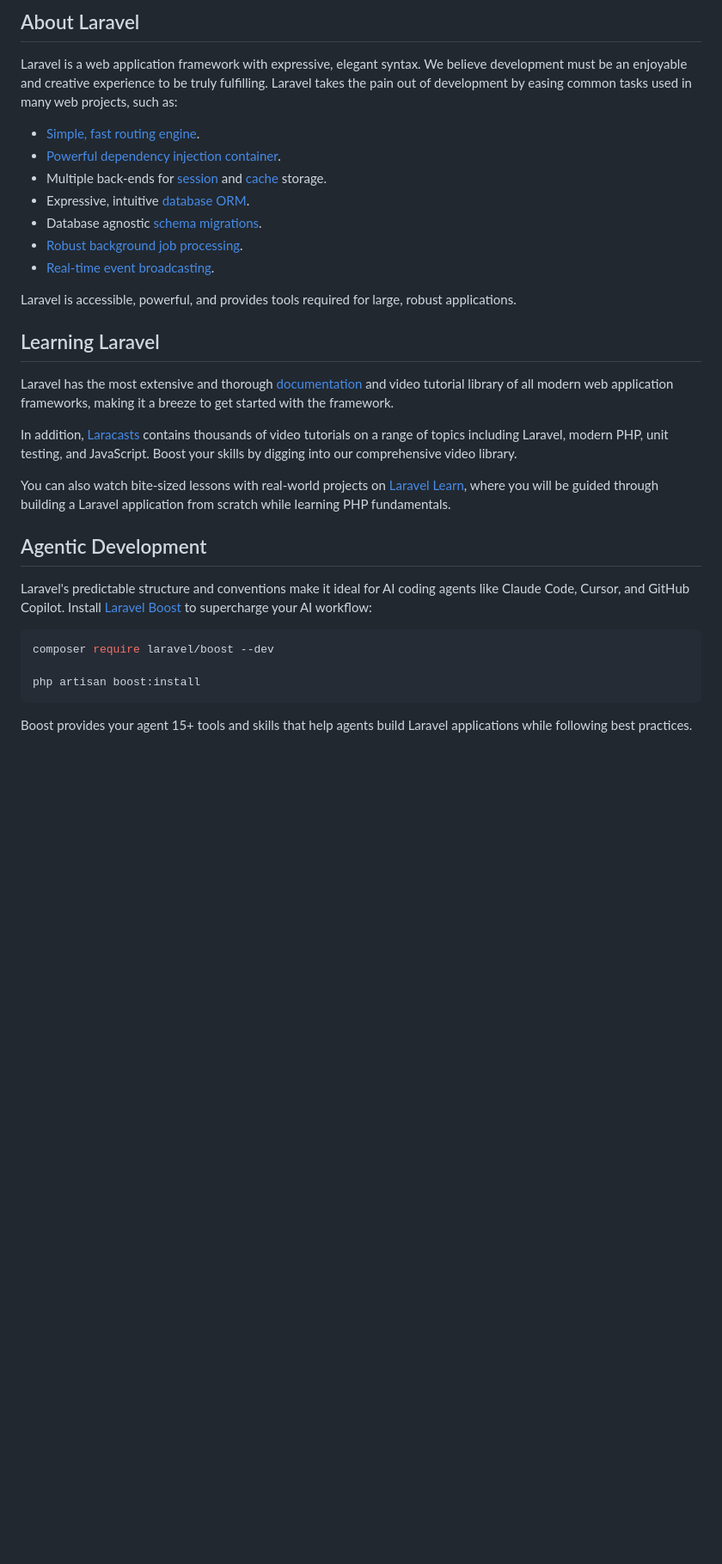
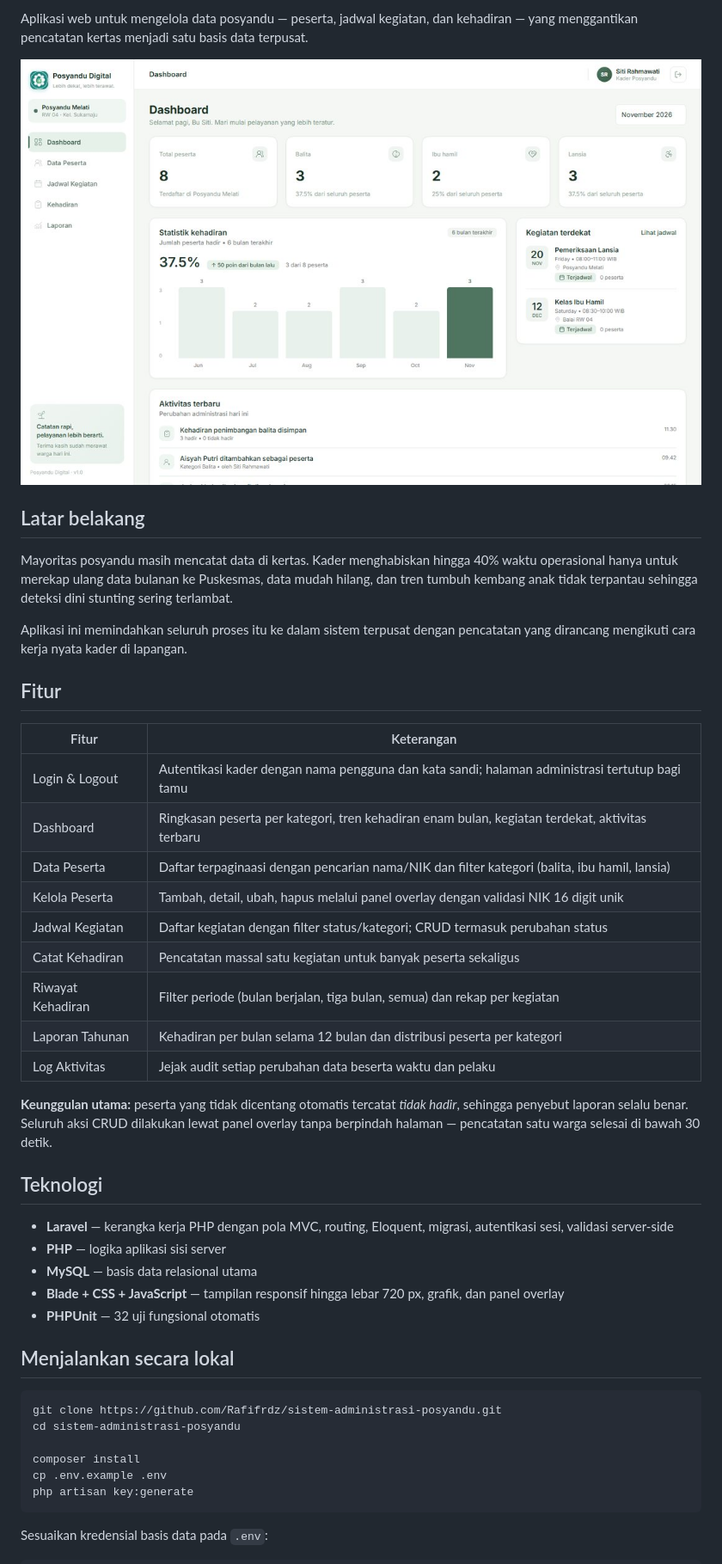
Before and after one commit to Rafifrdz/sistem-administrasi-posyandu, a Markdown page: README.md, the part around one of its changes. Shown at 86% size. GitHub-like rendering; pictures changed too: docs/dashboard.jpg (added); blank space fills up the shorter version.

````diff
--- a/README.md
+++ b/README.md
@@ -9,35 +5,48 @@
 
-## About Laravel
+Aplikasi web untuk mengelola data posyandu — peserta, jadwal kegiatan, dan kehadiran — yang menggantikan pencatatan kertas menjadi satu basis data terpusat.
 
-Laravel is a web application framework with expressive, elegant syntax. We believe development must be an enjoyable and creative experience to be truly fulfilling. Laravel takes the pain out of development by easing common tasks used in many web projects, such as:
+![Dashboard](docs/dashboard.jpg)
 
-- [Simple, fast routing engine](https://laravel.com/docs/routing).
-- [Powerful dependency injection container](https://laravel.com/docs/container).
-- Multiple back-ends for [session](https://laravel.com/docs/session) and [cache](https://laravel.com/docs/cache) storage.
-- Expressive, intuitive [database ORM](https://laravel.com/docs/eloquent).
-- Database agnostic [schema migrations](https://laravel.com/docs/migrations).
-- [Robust background job processing](https://laravel.com/docs/queues).
-- [Real-time event broadcasting](https://laravel.com/docs/broadcasting).
+## Latar belakang
 
-Laravel is accessible, powerful, and provides tools required for large, robust applications.
+Mayoritas posyandu masih mencatat data di kertas. Kader menghabiskan hingga 40% waktu operasional hanya untuk merekap ulang data bulanan ke Puskesmas, data mudah hilang, dan tren tumbuh kembang anak tidak terpantau sehingga deteksi dini stunting sering terlambat.
 
-## Learning Laravel
+Aplikasi ini memindahkan seluruh proses itu ke dalam sistem terpusat dengan pencatatan yang dirancang mengikuti cara kerja nyata kader di lapangan.
 
-Laravel has the most extensive and thorough [documentation](https://laravel.com/docs) and video tutorial library of all modern web application frameworks, making it a breeze to get started with the framework.
+## Fitur
 
-In addition, [Laracasts](https://laracasts.com) contains thousands of video tutorials on a range of topics including Laravel, modern PHP, unit testing, and JavaScript. Boost your skills by digging into our comprehensive video library.
+| Fitur | Keterangan |
+|---|---|
+| Login & Logout | Autentikasi kader dengan nama pengguna dan kata sandi; halaman administrasi tertutup bagi tamu |
+| Dashboard | Ringkasan peserta per kategori, tren kehadiran enam bulan, kegiatan terdekat, aktivitas terbaru |
+| Data Peserta | Daftar terpaginaasi dengan pencarian nama/NIK dan filter kategori (balita, ibu hamil, lansia) |
+| Kelola Peserta | Tambah, detail, ubah, hapus melalui panel overlay dengan validasi NIK 16 digit unik |
+| Jadwal Kegiatan | Daftar kegiatan dengan filter status/kategori; CRUD termasuk perubahan status |
+| Catat Kehadiran | Pencatatan massal satu kegiatan untuk banyak peserta sekaligus |
+| Riwayat Kehadiran | Filter periode (bulan berjalan, tiga bulan, semua) dan rekap per kegiatan |
+| Laporan Tahunan | Kehadiran per bulan selama 12 bulan dan distribusi peserta per kategori |
+| Log Aktivitas | Jejak audit setiap perubahan data beserta waktu dan pelaku |
 
-You can also watch bite-sized lessons with real-world projects on [Laravel Learn](https://laravel.com/learn), where you will be guided through building a Laravel application from scratch while learning PHP fundamentals.
+**Keunggulan utama:** peserta yang tidak dicentang otomatis tercatat *tidak hadir*, sehingga penyebut laporan selalu benar. Seluruh aksi CRUD dilakukan lewat panel overlay tanpa berpindah halaman — pencatatan satu warga selesai di bawah 30 detik.
 
-## Agentic Development
+## Teknologi
 
-Laravel's predictable structure and conventions make it ideal for AI coding agents like Claude Code, Cursor, and GitHub Copilot. Install [Laravel Boost](https://laravel.com/docs/ai) to supercharge your AI workflow:
+- **Laravel** — kerangka kerja PHP dengan pola MVC, routing, Eloquent, migrasi, autentikasi sesi, validasi server-side
+- **PHP** — logika aplikasi sisi server
+- **MySQL** — basis data relasional utama
+- **Blade + CSS + JavaScript** — tampilan responsif hingga lebar 720 px, grafik, dan panel overlay
+- **PHPUnit** — 32 uji fungsional otomatis
+
+## Menjalankan secara lokal
 
 ```bash
-composer require laravel/boost --dev
+git clone https://github.com/Rafifrdz/sistem-administrasi-posyandu.git
+cd sistem-administrasi-posyandu
 
-php artisan boost:install
+composer install
+cp .env.example .env
+php artisan key:generate
 ```
 
-Boost provides your agent 15+ tools and skills that help agents build Laravel applications while following best practices.
+Sesuaikan kredensial basis data pada `.env`:
 
````
Also changed, not shown: other parts of README.md (+58 -15 lines), docs/kehadiran.jpg (added), docs/login.jpg (added), docs/peserta.jpg (added), 4 other files.
